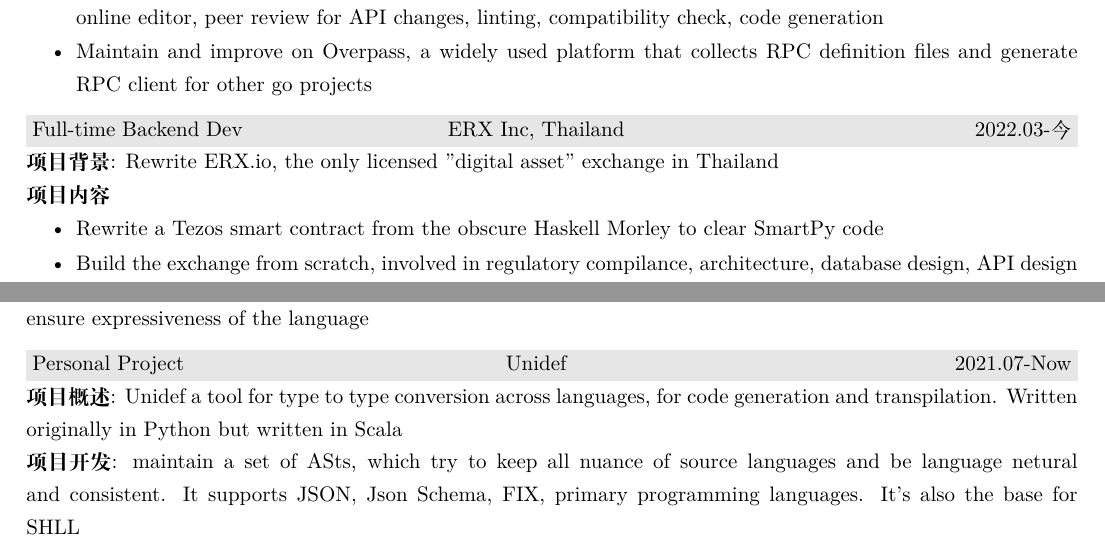
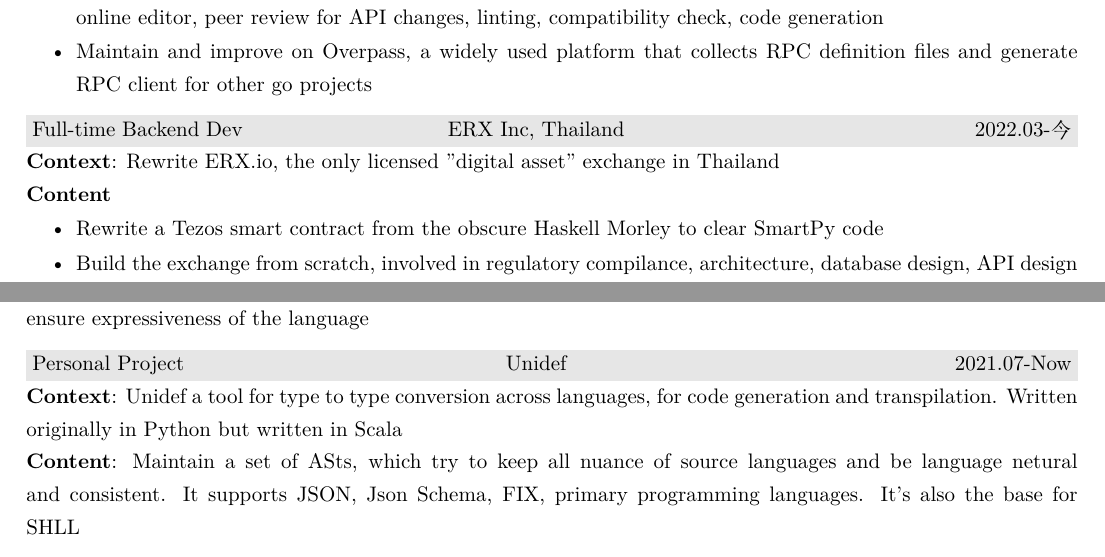
Before and after one commit to JakkuSakura/MyResume, a LaTeX CV (resume_english.tex): two parts of pages 1 and 2 of 2, joined at a grey line, cut so that both start at the same text. Compiled offline with XeLaTeX.

Commit message:
remove chinese in english resume

```diff
--- a/resume_english.tex
+++ b/resume_english.tex
@@ -42,9 +42,9 @@
         \end{itemize}
     \end{rExperience}
     \begin{rExperience}{Full-time Backend Dev}{ERX Inc, Thailand}{2022.03-今}
-        \textbf{项目背景}:
+        \textbf{Context}:
         Rewrite ERX.io, the only licensed "digital asset" exchange in Thailand\\
-        \textbf{项目内容}
+        \textbf{Content}
         \begin{itemize}
             \itemsep -0.5em \vspace{-0.5em}
             \item Rewrite a Tezos smart contract from the obscure Haskell Morley to clear SmartPy code
@@ -90,8 +90,8 @@
         \textbf{Development}: Build a user-friendly, beautiful language, which utilizing analyzing code, specialization and inlining to eliminate abstraction cost, achieving the true zero-cost abstraction. Use scala 3 as the front-end language, to ensure expressiveness of the language
     \end{rProject}
     \begin{rProject}{Personal Project}{Unidef}{2021.07-Now}
-        \textbf{项目概述}: Unidef a tool for type to type conversion across languages, for code generation and transpilation. Written originally in Python but written in Scala\\
-        \textbf{项目开发}: maintain a set of ASts, which try to keep all nuance of source languages and be language netural and consistent. It supports JSON, Json Schema, FIX, primary programming languages. It's also the base for SHLL
+        \textbf{Context}: Unidef a tool for type to type conversion across languages, for code generation and transpilation. Written originally in Python but written in Scala\\
+        \textbf{Content}: Maintain a set of ASts, which try to keep all nuance of source languages and be language netural and consistent. It supports JSON, Json Schema, FIX, primary programming languages. It's also the base for SHLL
     \end{rProject}
     % \begin{rProject}{Collaborated Project}{WP-Reliable MD}{Sep 2018-Aug 2019}
     %     \textbf{Reasons}: Since the Markdown plugin I was using ceased to develop, my friends and I managed to introduce the Markdown Tui-Editor to WordPress Plugin Marketplace\\
```
Also changed, not shown: resume_english.pdf, resume_english.tex (4 more changed lines).
